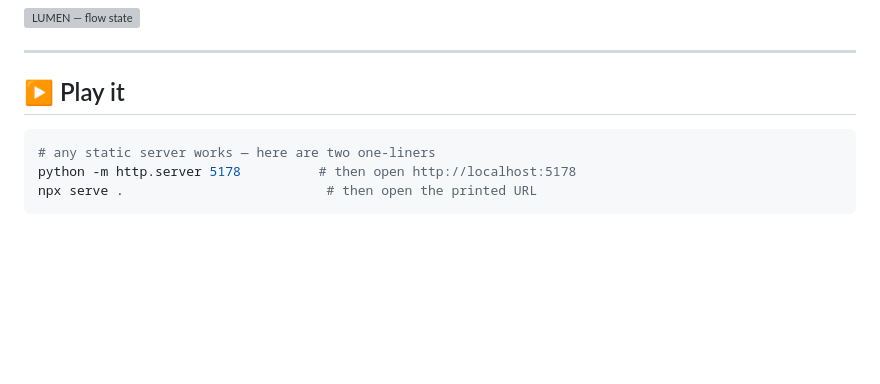
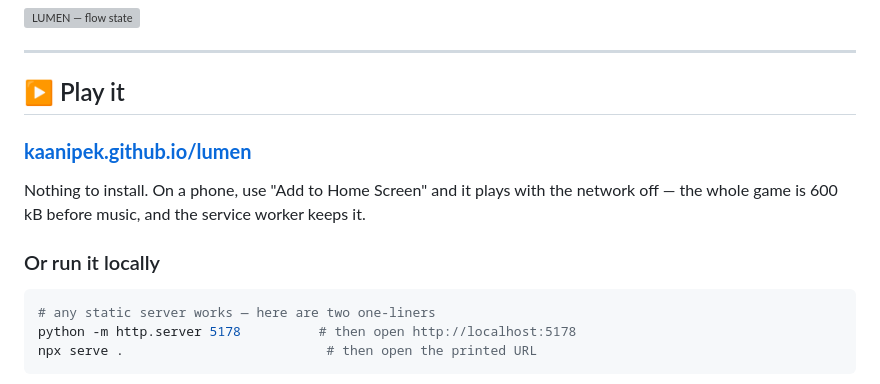
Before and after one commit to KaanIpek/lumen, a Markdown page: README.md, the part around the change. Rendered like a GitHub page; blank space fills up the shorter version; grey boxes are pictures that could not be loaded.

Commit message:
README: point at the live game
Co-Authored-By: Claude Opus 5 <noreply@anthropic.com>

````diff
--- a/README.md
+++ b/README.md
@@ -16,6 +16,14 @@ Easy to learn in three seconds. A skill ceiling you'll chase for weeks.
 ---
 
 ## ▶ Play it
+
+### **[kaanipek.github.io/lumen](https://kaanipek.github.io/lumen/)**
+
+Nothing to install. On a phone, use "Add to Home Screen" and it plays with the
+network off — the whole game is 600 kB before music, and the service worker
+keeps it.
+
+### Or run it locally
 
 ```bash
 # any static server works — here are two one-liners
````
